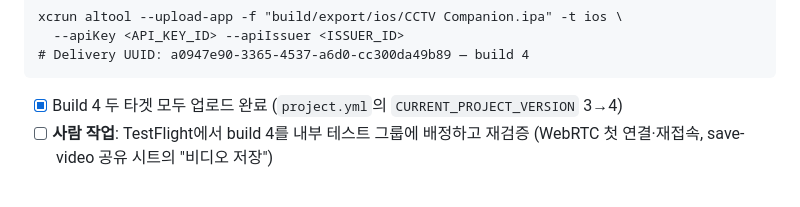
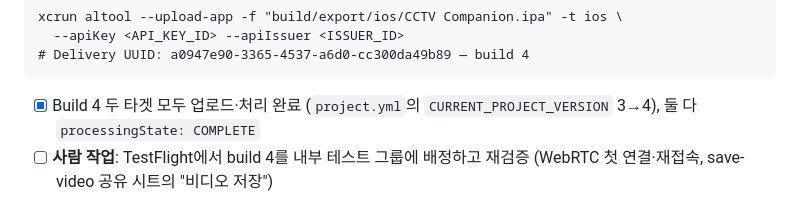
Before and after one commit to 0mininseoul/mac-cctv, a Markdown page: docs/app-store/submission-checklist.md, the part around the change. GitHub-like rendering.

Commit message:
docs: confirm build 4 finished processing on App Store Connect

````diff
--- a/docs/app-store/submission-checklist.md
+++ b/docs/app-store/submission-checklist.md
@@ -111,7 +111,7 @@ xcrun altool --upload-app -f "build/export/ios/CCTV Companion.ipa" -t ios \
 # Delivery UUID: a0947e90-3365-4537-a6d0-cc300da49b89 — build 4
 ```
 
-- [x] Build 4 두 타겟 모두 업로드 완료 (`project.yml`의 `CURRENT_PROJECT_VERSION` 3→4)
+- [x] Build 4 두 타겟 모두 업로드·처리 완료 (`project.yml`의 `CURRENT_PROJECT_VERSION` 3→4), 둘 다 `processingState: COMPLETE`
 - [ ] **사람 작업**: TestFlight에서 build 4를 내부 테스트 그룹에 배정하고 재검증 (WebRTC 첫 연결·재접속, save-video 공유 시트의 "비디오 저장")
 
 **외부 테스터는 결정에 따라 불필요 (2026-07-06):** 계획 문서의 M9 검증 기준은 "TestFlight 외부 테스터 설치"라고 되어 있지만, 실기기(본인 Mac + iPhone) 검증이 목적이면 그 계정이 이미 내부 테스터로 등록되어 있으니 내부 테스팅만으로 충분하다. 외부 테스터(Beta App Review 필요)는 **팀 멤버가 아닌 다른 사람**에게 정식 출시 전 미리 배포하고 싶을 때만 필요 — PRD §11 출시 전략도 베타 단계 없이 바로 무료 출시라 필수 아님. 필요해지면 아래 항목 진행:
````
